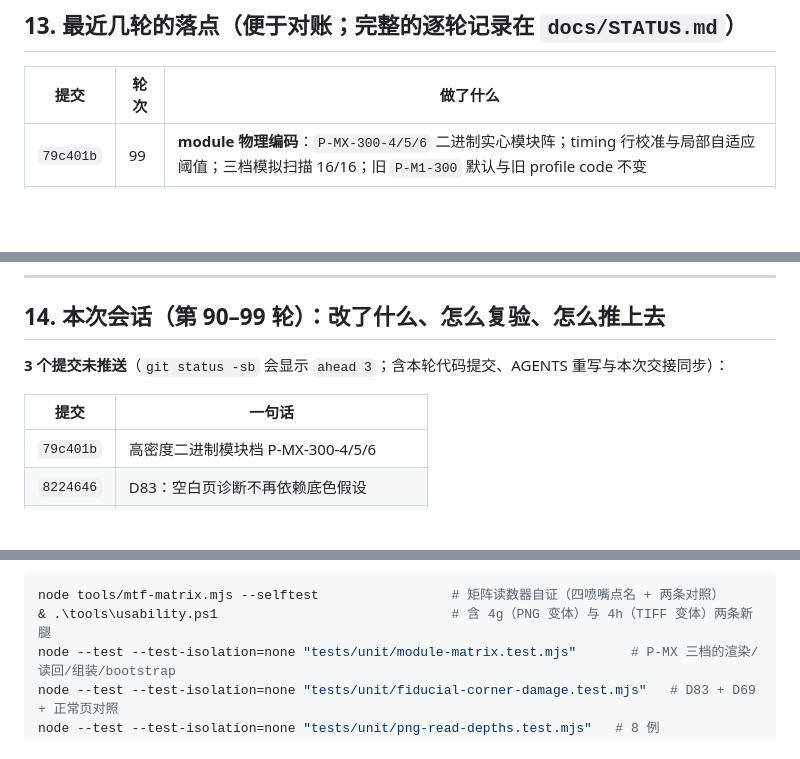
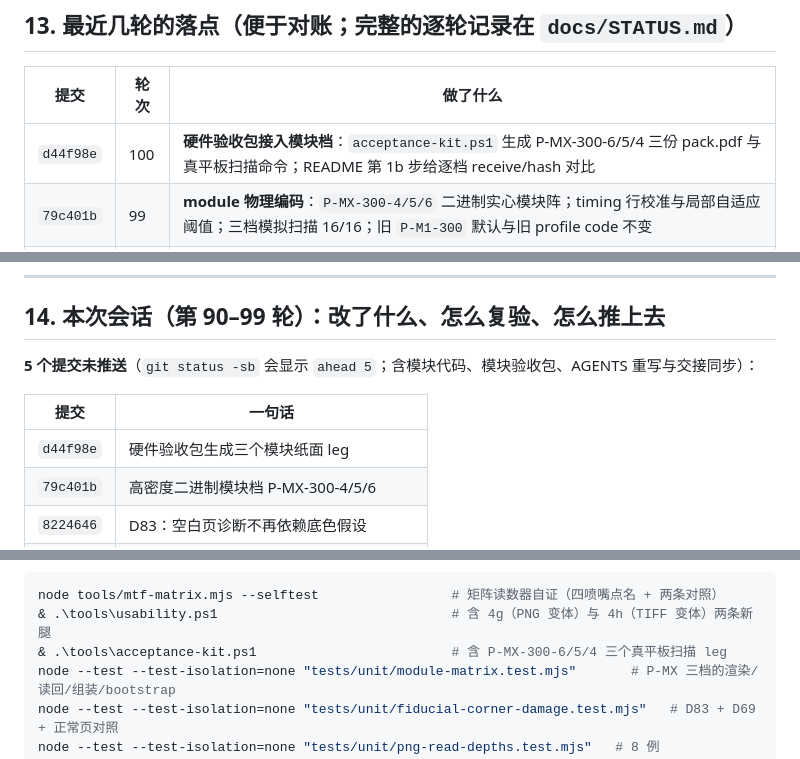
Before and after one commit to wangsan71/High-density-codes, a Markdown page: docs/HANDOVER.md, 3 parts joined by grey strips. Drawn GitHub-style; blank space fills up the shorter version.

Commit message:
docs: sync handover after module acceptance kit

````diff
--- a/docs/HANDOVER.md
+++ b/docs/HANDOVER.md
@@ -308,6 +308,7 @@ G4 手机 500×8（闭合 M4 的唯一动作）→ G9 三浏览器 × 两源 →
 
 | 提交 | 轮次 | 做了什么 |
 |---|---|---|
+| `d44f98e` | 100 | **硬件验收包接入模块档**：`acceptance-kit.ps1` 生成 P-MX-300-6/5/4 三份 pack.pdf 与真平板扫描命令；README 第 1b 步给逐档 receive/hash 对比 |
 | `79c401b` | 99 | **module 物理编码**：`P-MX-300-4/5/6` 二进制实心模块阵；timing 行校准与局部自适应阈值；三档模拟扫描 16/16；旧 `P-M1-300` 默认与旧 profile code 不变 |
 | `8224646` | 98 | **D83**：纯白空白页在默认 INK2 纸色下不再被判成「擦镜头」，改由图内 inkness 动态范围与峰值尾部比例判 `blank-image`；三条阳性对照与 CLI 实跑入库 |
 | `d69d709` | 96 | **D82**：零依赖基线 TIFF 读取器（II/MM、多页、1/4/8/16 位、灰度/二值/调色板/RGB、自写 LZW 与 PackBits、Adobe Deflate 的 zlib 包裹、FillOrder 2、Predictor 2）；十种真文件变体 + 多页文件全部逐字节还原 |
@@ -325,10 +326,11 @@ G4 手机 500×8（闭合 M4 的唯一动作）→ G9 三浏览器 × 两源 →
 
 ## 14. 本次会话（第 90–99 轮）：改了什么、怎么复验、怎么推上去
 
-**3 个提交未推送**（`git status -sb` 会显示 `ahead 3`；含本轮代码提交、AGENTS 重写与本次交接同步）：
+**5 个提交未推送**（`git status -sb` 会显示 `ahead 5`；含模块代码、模块验收包、AGENTS 重写与交接同步）：
 
 | 提交 | 一句话 |
 |---|---|
+| `d44f98e` | 硬件验收包生成三个模块纸面 leg |
 | `79c401b` | 高密度二进制模块档 P-MX-300-4/5/6 |
 | `8224646` | D83：空白页诊断不再依赖底色假设 |
 | `d69d709` | TIFF 读取器（D82） |
@@ -348,6 +350,7 @@ G4 手机 500×8（闭合 M4 的唯一动作）→ G9 三浏览器 × 两源 →
 ```powershell
 node tools/mtf-matrix.mjs --selftest                 # 矩阵读数器自证（四喷嘴点名 + 两条对照）
 & .\tools\usability.ps1                              # 含 4g（PNG 变体）与 4h（TIFF 变体）两条新腿
+& .\tools\acceptance-kit.ps1                         # 含 P-MX-300-6/5/4 三个真平板扫描 leg
 node --test --test-isolation=none "tests/unit/module-matrix.test.mjs"       # P-MX 三档的渲染/读回/组装/bootstrap
 node --test --test-isolation=none "tests/unit/fiducial-corner-damage.test.mjs"   # D83 + D69 + 正常页对照
 node --test --test-isolation=none "tests/unit/png-read-depths.test.mjs"   # 8 例
````
